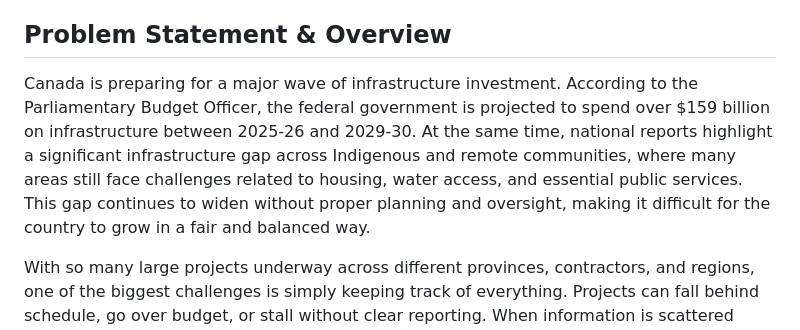
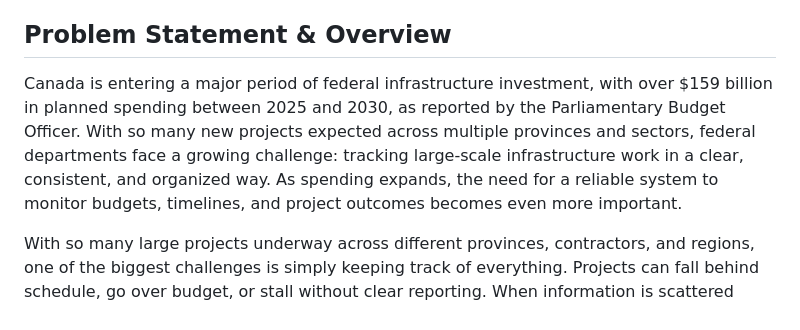
Before and after one commit to JaY-III/COMP1020, a Markdown page: README.md, the part around the change. Rendered like a GitHub page.

Commit message:
Update README.md
Signed-off-by: drewe4444 <245612297+drewe4444@users.noreply.github.com>

```diff
--- a/README.md
+++ b/README.md
@@ -6,7 +6,7 @@ Duru Elli, Aishat Mohammed, Jordan Stella
 
 ## Problem Statement & Overview
 
-Canada is preparing for a major wave of infrastructure investment. According to the Parliamentary Budget Officer, the federal government is projected to spend over $159 billion on infrastructure between 2025-26 and 2029-30. At the same time, national reports highlight a significant infrastructure gap across Indigenous and remote communities, where many areas still face challenges related to housing, water access, and essential public services. This gap continues to widen without proper planning and oversight, making it difficult for the country to grow in a fair and balanced way.
+Canada is entering a major period of federal infrastructure investment, with over $159 billion in planned spending between 2025 and 2030, as reported by the Parliamentary Budget Officer. With so many new projects expected across multiple provinces and sectors, federal departments face a growing challenge: tracking large-scale infrastructure work in a clear, consistent, and organized way. As spending expands, the need for a reliable system to monitor budgets, timelines, and project outcomes becomes even more important.
 
 With so many large projects underway across different provinces, contractors, and regions, one of the biggest challenges is simply keeping track of everything. Projects can fall behind schedule, go over budget, or stall without clear reporting. When information is scattered across departments or stored in different formats, it becomes difficult for government organizations to monitor progress, compare costs, or make informed decisions. A centralized system helps ensure transparency, accountability, and consistent reporting across all major infrastructure projects.
 
```
